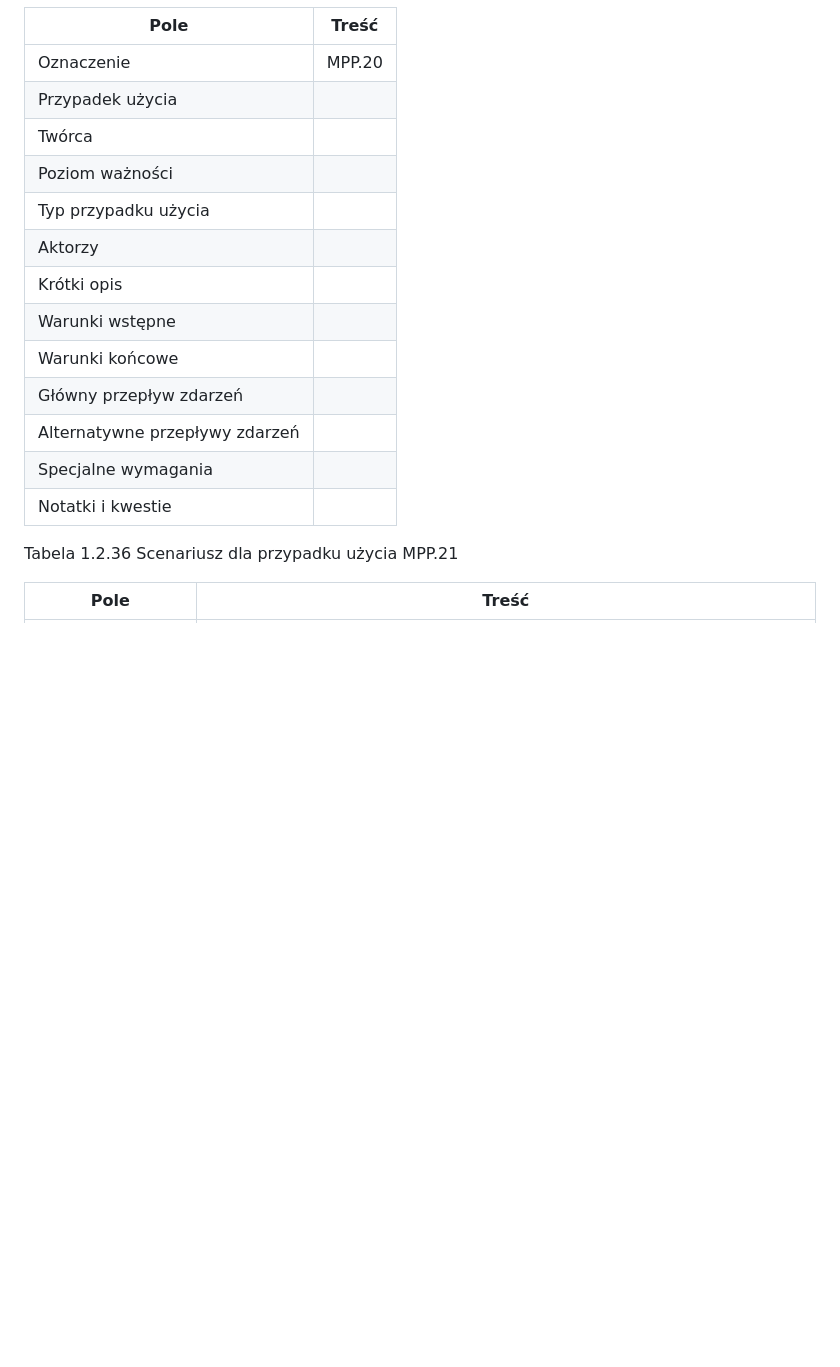
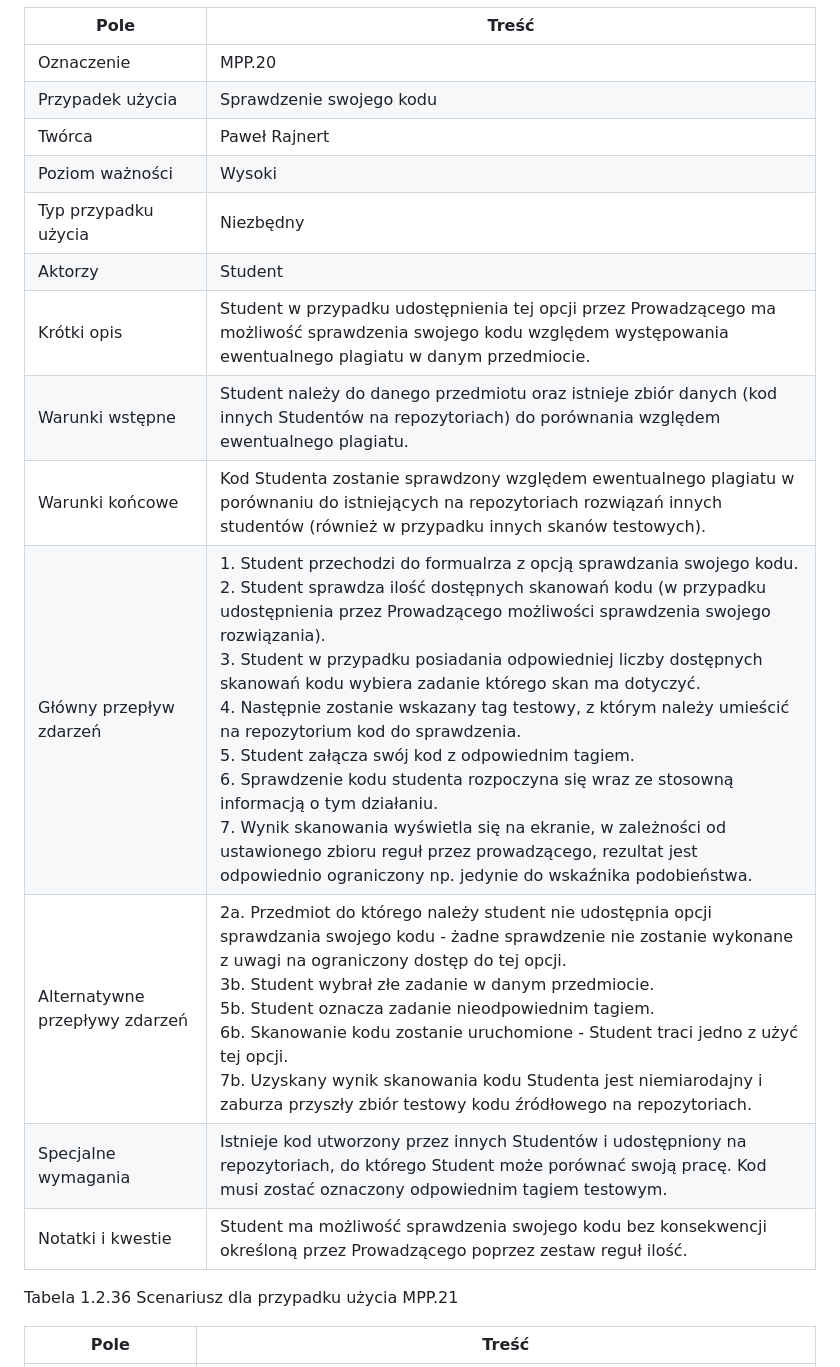
Before and after one commit to jkozlowsky/antiplagiarism-system, a Markdown page: ssbd/1wstepny/02moduly.md, the part around one of its changes. GitHub-like rendering; blank space fills up the shorter version.

```diff
--- a/ssbd/1wstepny/02moduly.md
+++ b/ssbd/1wstepny/02moduly.md
@@ -647,18 +647,18 @@ Tabela 1.2.35 Scenariusz dla przypadku użycia MPP.20
 |Pole|Treść|
 |--|--|
 |Oznaczenie|MPP.20|
-|Przypadek użycia| |
-|Twórca| |
-|Poziom ważności| |
-|Typ przypadku użycia| |
-|Aktorzy| |
-|Krótki opis| |
-|Warunki wstępne| |
-|Warunki końcowe| |
-|Główny przepływ zdarzeń| |
-|Alternatywne przepływy zdarzeń| |
-|Specjalne wymagania| |
-|Notatki i kwestie| |
+|Przypadek użycia|Sprawdzenie swojego kodu|
+|Twórca|Paweł Rajnert|
+|Poziom ważności|Wysoki|
+|Typ przypadku użycia|Niezbędny|
+|Aktorzy|Student|
+|Krótki opis|Student w przypadku udostępnienia tej opcji przez Prowadzącego ma możliwość sprawdzenia swojego kodu względem występowania ewentualnego plagiatu w danym przedmiocie.|
+|Warunki wstępne|Student należy do danego przedmiotu oraz istnieje zbiór danych (kod innych Studentów na repozytoriach) do porównania względem ewentualnego plagiatu.|
+|Warunki końcowe|Kod Studenta zostanie sprawdzony względem ewentualnego plagiatu w porównaniu do istniejących na repozytoriach rozwiązań innych studentów (również w przypadku innych skanów testowych).|
+|Główny przepływ zdarzeń|1. Student przechodzi do formualrza z opcją sprawdzania swojego kodu.<br>2. Student sprawdza ilość dostępnych skanowań kodu (w przypadku udostępnienia przez Prowadzącego możliwości sprawdzenia swojego rozwiązania).<br>3. Student w przypadku posiadania odpowiedniej liczby dostępnych skanowań kodu wybiera zadanie którego skan ma dotyczyć.<br>4. Następnie zostanie wskazany tag testowy, z którym należy umieścić na repozytorium kod do sprawdzenia.<br>5. Student załącza swój kod z odpowiednim tagiem.<br>6. Sprawdzenie kodu studenta rozpoczyna się wraz ze stosowną informacją o tym działaniu.<br>7. Wynik skanowania wyświetla się na ekranie, w zależności od ustawionego zbioru reguł przez prowadzącego, rezultat jest odpowiednio ograniczony np. jedynie do wskaźnika podobieństwa.|
+|Alternatywne przepływy zdarzeń|2a. Przedmiot do którego należy student nie udostępnia opcji sprawdzania swojego kodu - żadne sprawdzenie nie zostanie wykonane z uwagi na ograniczony dostęp do tej opcji.<br>3b. Student wybrał złe zadanie w danym przedmiocie.<br>5b. Student oznacza zadanie nieodpowiednim tagiem.<br>6b. Skanowanie kodu zostanie uruchomione - Student traci jedno z użyć tej opcji.<br>7b. Uzyskany wynik skanowania kodu Studenta jest niemiarodajny i zaburza przyszły zbiór testowy kodu źródłowego na repozytoriach.|
+|Specjalne wymagania|Istnieje kod utworzony przez innych Studentów i udostępniony na repozytoriach, do którego Student może porównać swoją pracę. Kod musi zostać oznaczony odpowiednim tagiem testowym.|
+|Notatki i kwestie|Student ma możliwość sprawdzenia swojego kodu bez konsekwencji określoną przez Prowadzącego poprzez zestaw reguł ilość.|
 
 Tabela 1.2.36 Scenariusz dla przypadku użycia MPP.21
 
```
Also changed, not shown: other parts of ssbd/1wstepny/02moduly.md (+36 -36 lines).
